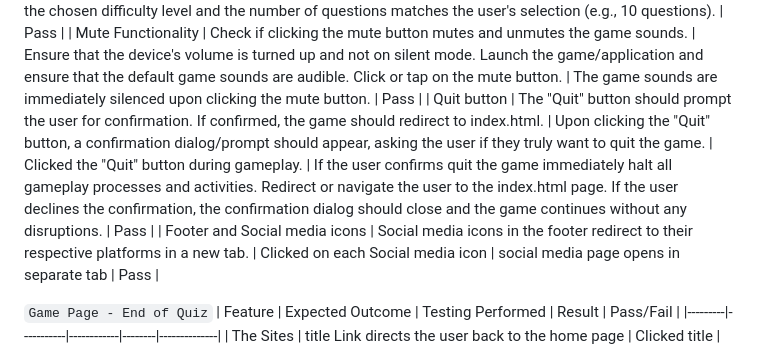
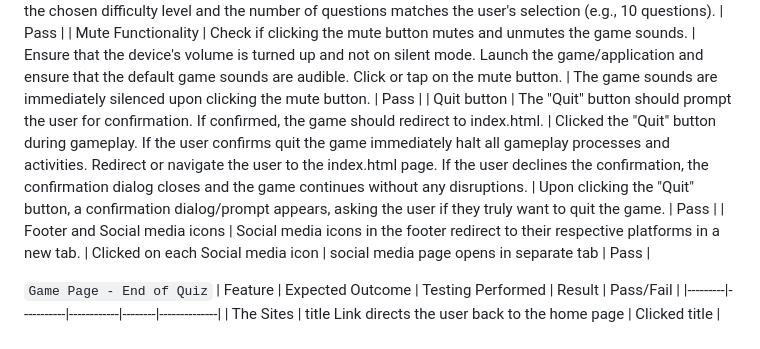
Before and after one commit to irebernardidev/Pop_Quiz_MP2, a Markdown page: TESTING.md, the part around the change. GitHub-like rendering.

Commit message:
fixed minor mistake in game tab, expected results displayed in wrong column

```diff
--- a/TESTING.md
+++ b/TESTING.md
@@ -155,7 +155,7 @@ Friends and family conducted further testing across various devices and screen s
 | Correct/Incorrect Answer Colours   | The selected answer should be highlighted with the colour designated for correct answers, green for correct and red for incorrect.  | Navigate to a question. Select the known correct answer. Then select an answer that is known to be incorrect.   | The selected answer is highlighted with the colour designated for correct or incorrect answers   | Pass |
 | Question populated    | Questions should fetch from the Open Trivia DB API based on the user's selected category, difficulty, and number of questions.   | Begin by choosing a specific category, difficulty, and number of questions. For example, select "Science: Computers", "Medium" difficulty, and "10" questions. Trigger the functionality in the application that requests questions from the API by starting the quiz. | Questions are displayed in the application's user interface. The questions match the selected category (e.g., questions are related to "Science: Computers"), the difficulty of the questions corresponds to the chosen difficulty level and the number of questions matches the user's selection (e.g., 10 questions). | Pass  |
 | Mute Functionality     | Check if clicking the mute button mutes and unmutes the game sounds.   | Ensure that the device's volume is turned up and not on silent mode. Launch the game/application and ensure that the default game sounds are audible. Click or tap on the mute button. | The game sounds are immediately silenced upon clicking the mute button.  | Pass |
-| Quit button  | The "Quit" button should prompt the user for confirmation. If confirmed, the game should redirect to index.html.   | Upon clicking the "Quit" button, a confirmation dialog/prompt should appear, asking the user if they truly want to quit the game.      | Clicked the "Quit" button during gameplay.    | If the user confirms quit the game immediately halt all gameplay processes and activities. Redirect or navigate the user to the index.html page. If the user declines the confirmation, the confirmation dialog should close and the game continues without any disruptions. | Pass |
+| Quit button  | The "Quit" button should prompt the user for confirmation. If confirmed, the game should redirect to index.html.   | Clicked the "Quit" button during gameplay.  If the user confirms quit the game immediately halt all gameplay processes and activities. Redirect or navigate the user to the index.html page. If the user declines the confirmation, the confirmation dialog closes and the game continues without any disruptions.      | Upon clicking the "Quit" button, a confirmation dialog/prompt appears, asking the user if they truly want to quit the game. | Pass |
 | Footer and Social media icons     | Social media icons in the footer redirect to their respective platforms in a new tab.  | Clicked on each Social media icon | social media page opens in separate tab | Pass |
 
 
```
